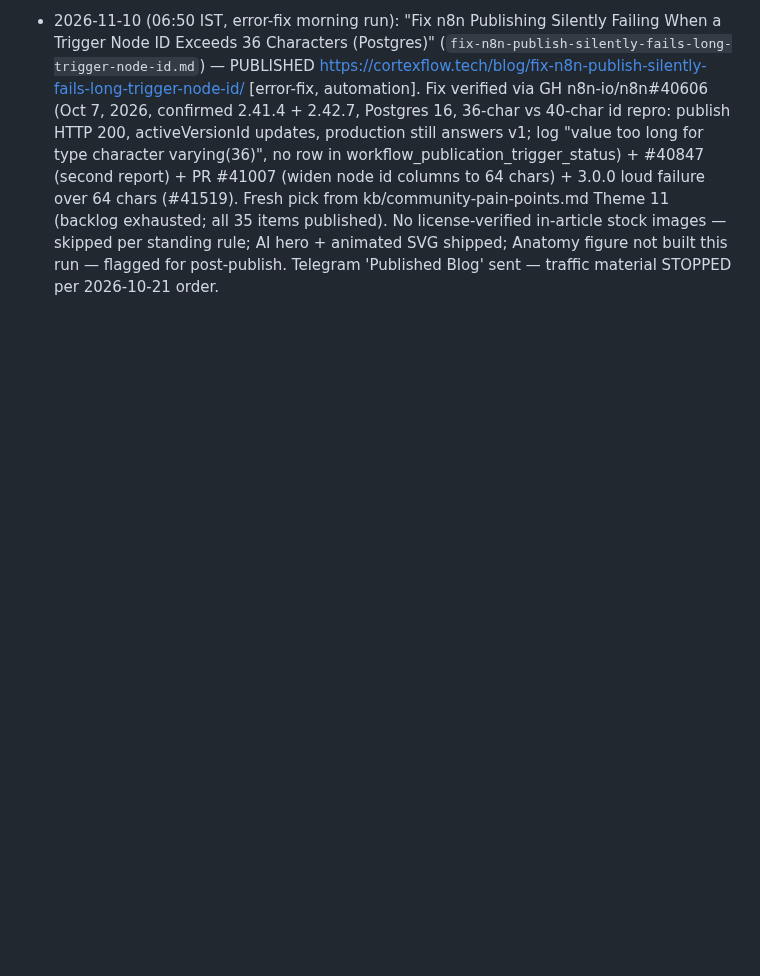
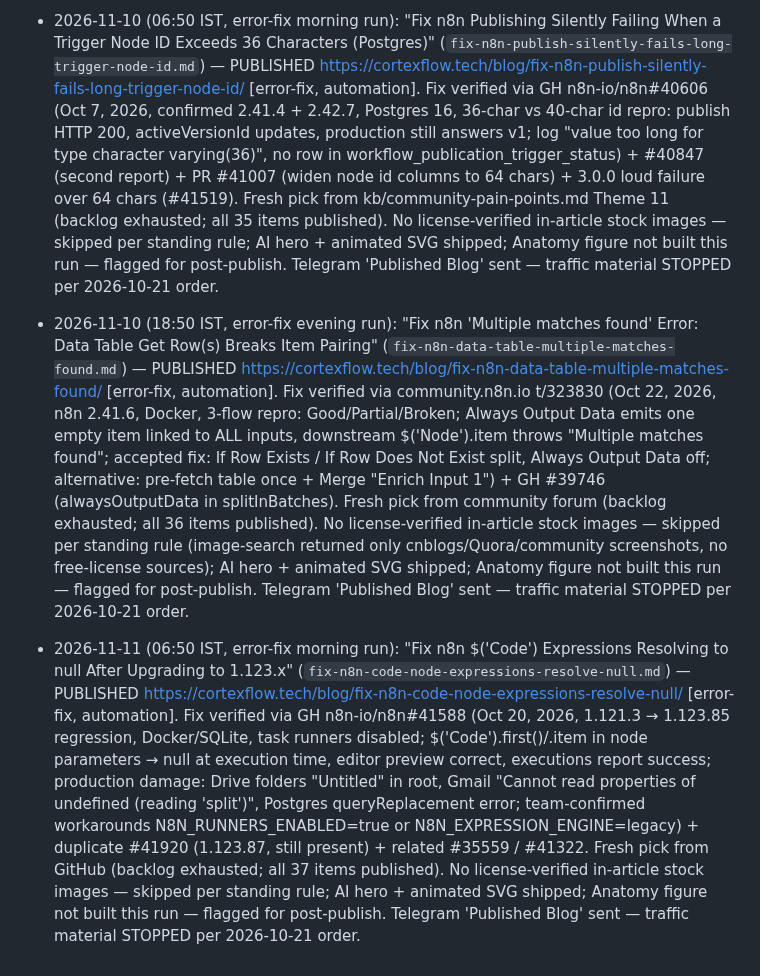
Before and after one commit to Aivoro-Solution/CortexFlow, a Markdown page: kb/pitched-topics.md, the part around the change. Rendered like a GitHub page; blank space fills up the shorter version.

```diff
--- a/kb/pitched-topics.md
+++ b/kb/pitched-topics.md
@@ -213,3 +213,7 @@ Topics already pitched in #blog-topics or published — never pitch these again.
 - 2026-11-09 (18:50 IST, error-fix evening run): "Fix n8n SplitInBatches Loop Ending Early: Execution Says Success but Items Are Missing" (`fix-n8n-splitinbatches-loop-ends-early.md`) — PUBLISHED https://cortexflow.tech/blog/fix-n8n-splitinbatches-loop-ends-early/ [error-fix, automation]. Fix verified via GH n8n-io/n8n#39746 (Sep 28, 2026, Data Table "get" with alwaysOutputData:true nested in splitInBatches after IF branch still emits zero items, downstream Code node never invoked, reproduced 7/7, manual + production, scaling mode; full issue text read 2026-11-09) + community.n8n.io t/198427 + t/187044 + t/82935 + t/280247 + t/3260 + t/171549 (loop dies when any node returns zero items — 49/350, 42/81, 4/7, 1168/5852 real cases; fixes: Always Output Data on the node that returned nothing, wire IF false branch back to loop, $node["SplitInBatches"].context["noItemsLeft"] exit check, pre-fetch lookup before loop + Code-node default fallback for the #39746 case, `return $input.all();` re-emit for first-item repeats, Aggregate count check after Done). Fresh pick from kb/community-pain-points.md Theme 16 (backlog exhausted; all 34 items published). No license-verified in-article stock images — skipped per standing rule (image-search returned only commercial-site images); AI hero + animated SVG shipped; Telegram 'Published Blog' sent — traffic material STOPPED per 2026-10-21 order.
 
 - 2026-11-10 (06:50 IST, error-fix morning run): "Fix n8n Publishing Silently Failing When a Trigger Node ID Exceeds 36 Characters (Postgres)" (`fix-n8n-publish-silently-fails-long-trigger-node-id.md`) — PUBLISHED https://cortexflow.tech/blog/fix-n8n-publish-silently-fails-long-trigger-node-id/ [error-fix, automation]. Fix verified via GH n8n-io/n8n#40606 (Oct 7, 2026, confirmed 2.41.4 + 2.42.7, Postgres 16, 36-char vs 40-char id repro: publish HTTP 200, activeVersionId updates, production still answers v1; log "value too long for type character varying(36)", no row in workflow_publication_trigger_status) + #40847 (second report) + PR #41007 (widen node id columns to 64 chars) + 3.0.0 loud failure over 64 chars (#41519). Fresh pick from kb/community-pain-points.md Theme 11 (backlog exhausted; all 35 items published). No license-verified in-article stock images — skipped per standing rule; AI hero + animated SVG shipped; Anatomy figure not built this run — flagged for post-publish. Telegram 'Published Blog' sent — traffic material STOPPED per 2026-10-21 order.
+
+- 2026-11-10 (18:50 IST, error-fix evening run): "Fix n8n 'Multiple matches found' Error: Data Table Get Row(s) Breaks Item Pairing" (`fix-n8n-data-table-multiple-matches-found.md`) — PUBLISHED https://cortexflow.tech/blog/fix-n8n-data-table-multiple-matches-found/ [error-fix, automation]. Fix verified via community.n8n.io t/323830 (Oct 22, 2026, n8n 2.41.6, Docker, 3-flow repro: Good/Partial/Broken; Always Output Data emits one empty item linked to ALL inputs, downstream $('Node').item throws "Multiple matches found"; accepted fix: If Row Exists / If Row Does Not Exist split, Always Output Data off; alternative: pre-fetch table once + Merge "Enrich Input 1") + GH #39746 (alwaysOutputData in splitInBatches). Fresh pick from community forum (backlog exhausted; all 36 items published). No license-verified in-article stock images — skipped per standing rule (image-search returned only cnblogs/Quora/community screenshots, no free-license sources); AI hero + animated SVG shipped; Anatomy figure not built this run — flagged for post-publish. Telegram 'Published Blog' sent — traffic material STOPPED per 2026-10-21 order.
+
+- 2026-11-11 (06:50 IST, error-fix morning run): "Fix n8n $('Code') Expressions Resolving to null After Upgrading to 1.123.x" (`fix-n8n-code-node-expressions-resolve-null.md`) — PUBLISHED https://cortexflow.tech/blog/fix-n8n-code-node-expressions-resolve-null/ [error-fix, automation]. Fix verified via GH n8n-io/n8n#41588 (Oct 20, 2026, 1.121.3 → 1.123.85 regression, Docker/SQLite, task runners disabled; $('Code').first()/.item in node parameters → null at execution time, editor preview correct, executions report success; production damage: Drive folders "Untitled" in root, Gmail "Cannot read properties of undefined (reading 'split')", Postgres queryReplacement error; team-confirmed workarounds N8N_RUNNERS_ENABLED=true or N8N_EXPRESSION_ENGINE=legacy) + duplicate #41920 (1.123.87, still present) + related #35559 / #41322. Fresh pick from GitHub (backlog exhausted; all 37 items published). No license-verified in-article stock images — skipped per standing rule; AI hero + animated SVG shipped; Anatomy figure not built this run — flagged for post-publish. Telegram 'Published Blog' sent — traffic material STOPPED per 2026-10-21 order.
```
